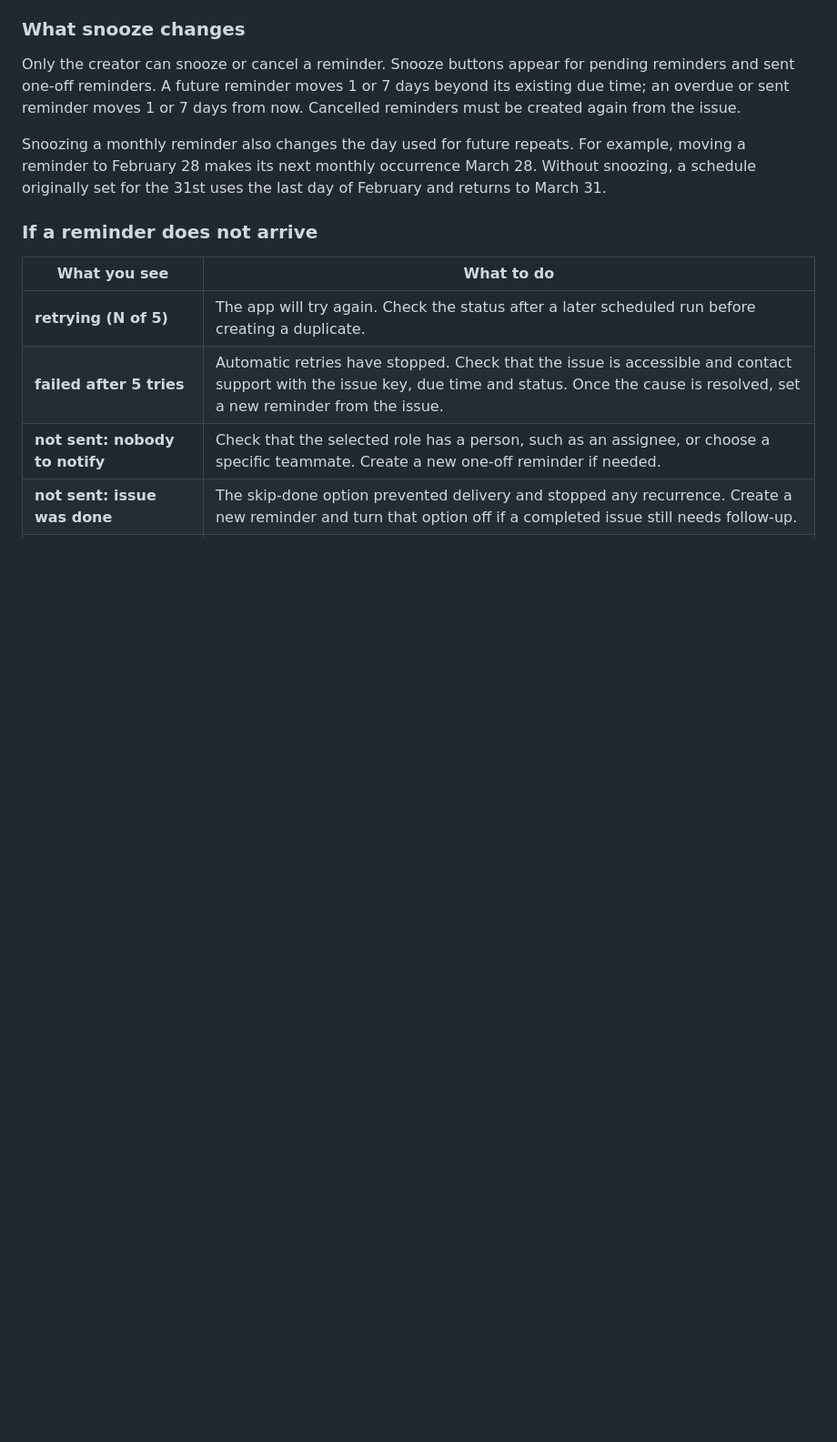
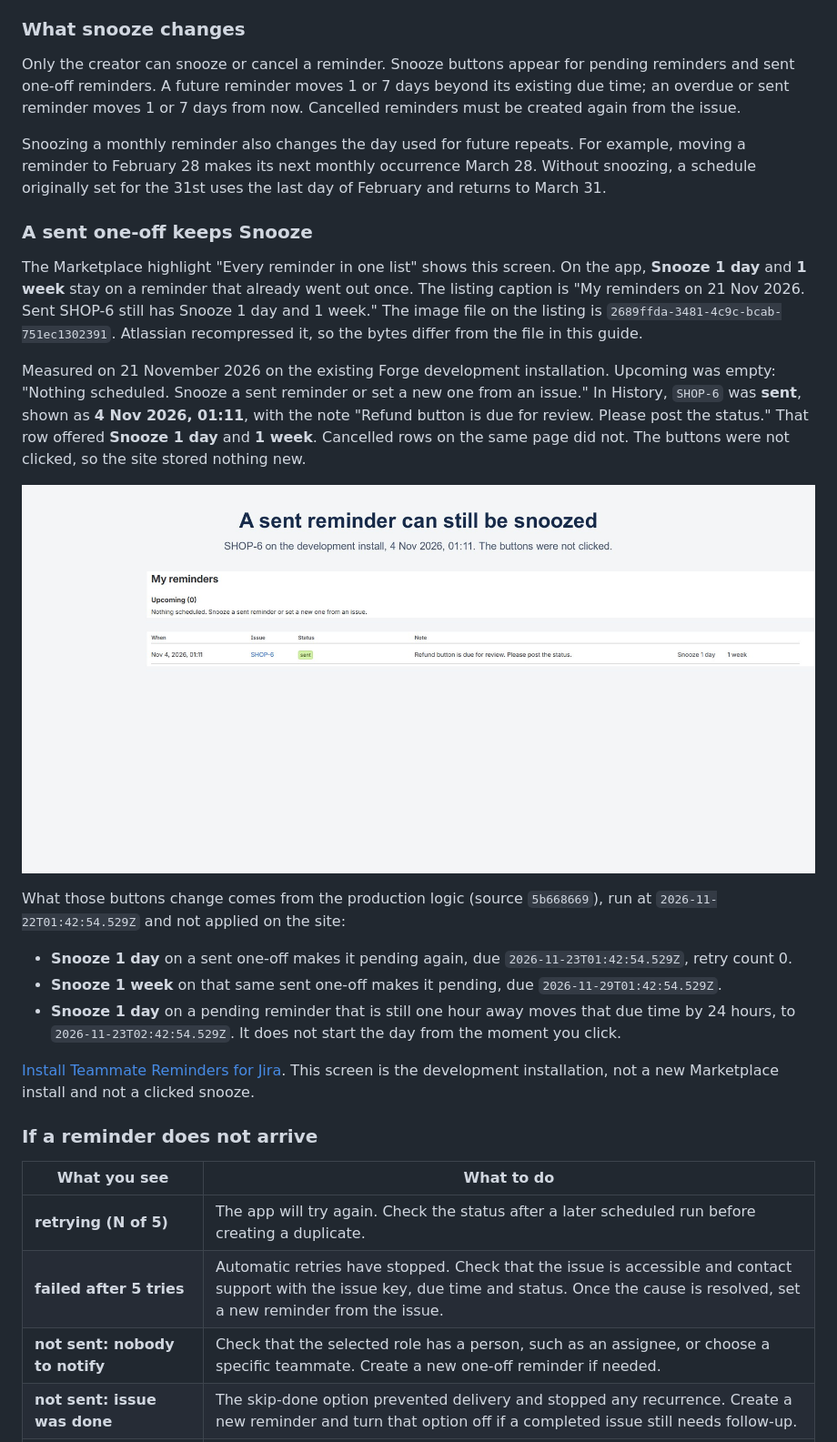
Before and after one commit to DesignMaster-Solutions/teammate-reminders, a Markdown page: README.md, the part around the change. Shown at 91% size. Rendered like a GitHub page; pictures changed too: docs/snooze-sent-one-off.jpg (added); blank space fills up the shorter version.

Commit message:
docs: show snooze on a sent one-off reminder
The public guide now includes the development-install screen where sent SHOP-6 still offers Snooze 1 day and 1 week, and points at the listing image.

```diff
--- a/README.md
+++ b/README.md
@@ -29,6 +29,22 @@ The app checks for due reminders every 5 minutes. Delivery is not an exact-time
 Only the creator can snooze or cancel a reminder. Snooze buttons appear for pending reminders and sent one-off reminders. A future reminder moves 1 or 7 days beyond its existing due time; an overdue or sent reminder moves 1 or 7 days from now. Cancelled reminders must be created again from the issue.
 
 Snoozing a monthly reminder also changes the day used for future repeats. For example, moving a reminder to February 28 makes its next monthly occurrence March 28. Without snoozing, a schedule originally set for the 31st uses the last day of February and returns to March 31.
+
+### A sent one-off keeps Snooze
+
+The Marketplace highlight "Every reminder in one list" shows this screen. On the app, **Snooze 1 day** and **1 week** stay on a reminder that already went out once. The listing caption is "My reminders on 21 Nov 2026. Sent SHOP-6 still has Snooze 1 day and 1 week." The image file on the listing is `2689ffda-3481-4c9c-bcab-751ec1302391`. Atlassian recompressed it, so the bytes differ from the file in this guide.
+
+Measured on 21 November 2026 on the existing Forge development installation. Upcoming was empty: "Nothing scheduled. Snooze a sent reminder or set a new one from an issue." In History, `SHOP-6` was **sent**, shown as **4 Nov 2026, 01:11**, with the note "Refund button is due for review. Please post the status." That row offered **Snooze 1 day** and **1 week**. Cancelled rows on the same page did not. The buttons were not clicked, so the site stored nothing new.
+
+![My reminders on 21 Nov 2026. Upcoming is empty, and sent SHOP-6 still has Snooze 1 day and 1 week.](docs/snooze-sent-one-off.jpg)
+
+What those buttons change comes from the production logic (source `5b668669`), run at `2026-11-22T01:42:54.529Z` and not applied on the site:
+
+- **Snooze 1 day** on a sent one-off makes it pending again, due `2026-11-23T01:42:54.529Z`, retry count 0.
+- **Snooze 1 week** on that same sent one-off makes it pending, due `2026-11-29T01:42:54.529Z`.
+- **Snooze 1 day** on a pending reminder that is still one hour away moves that due time by 24 hours, to `2026-11-23T02:42:54.529Z`. It does not start the day from the moment you click.
+
+[Install Teammate Reminders for Jira](https://marketplace.atlassian.com/apps/2781565032/teammate-reminders-for-jira). This screen is the development installation, not a new Marketplace install and not a clicked snooze.
 
 ### If a reminder does not arrive
 
```
